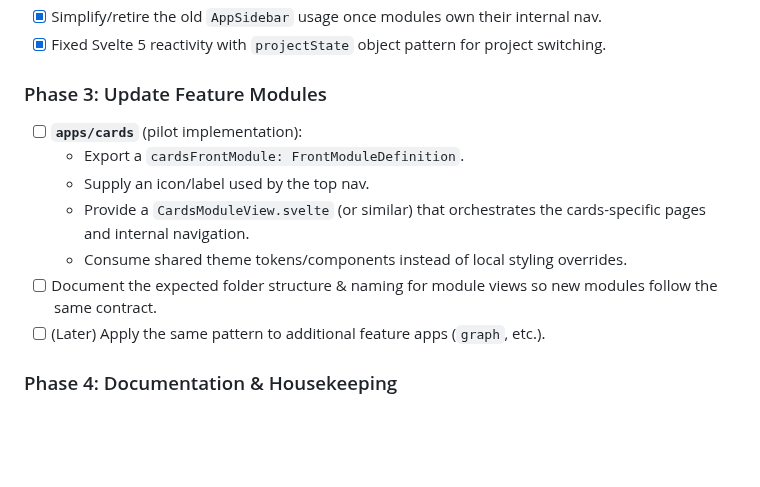
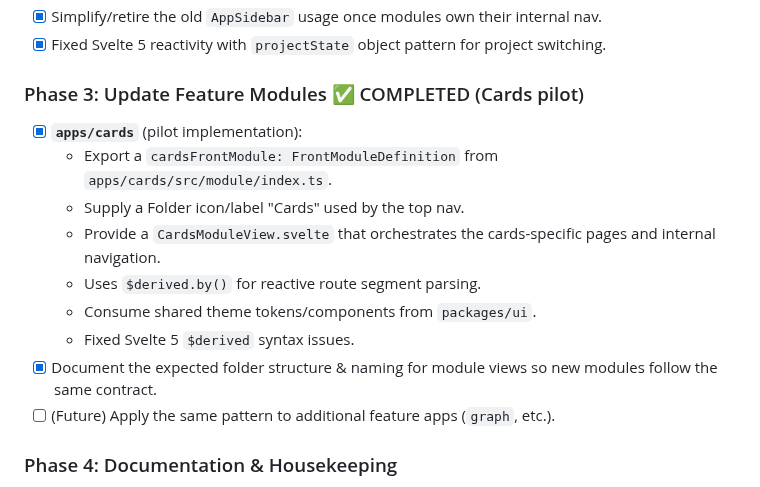
Before and after one commit to LokeGames/loke-cards, a Markdown page: TODO-REFACTOR-NAV.md, the part around the change. Rendered like a GitHub page; blank space fills up the shorter version.

Commit message:
auto commit - 2025-10-26 18:37:06

```diff
--- a/TODO-REFACTOR-NAV.md
+++ b/TODO-REFACTOR-NAV.md
@@ -46,15 +46,17 @@ This keeps the shell lightweight, reduces cross-app wiring, and lets each module
 -   [x] Simplify/retire the old `AppSidebar` usage once modules own their internal nav.
 -   [x] Fixed Svelte 5 reactivity with `projectState` object pattern for project switching.
 
-### Phase 3: Update Feature Modules
+### Phase 3: Update Feature Modules ✅ COMPLETED (Cards pilot)
 
--   [ ] **`apps/cards`** (pilot implementation):
-    -   Export a `cardsFrontModule: FrontModuleDefinition`.
-    -   Supply an icon/label used by the top nav.
-    -   Provide a `CardsModuleView.svelte` (or similar) that orchestrates the cards-specific pages and internal navigation.
-    -   Consume shared theme tokens/components instead of local styling overrides.
--   [ ] Document the expected folder structure & naming for module views so new modules follow the same contract.
--   [ ] (Later) Apply the same pattern to additional feature apps (`graph`, etc.).
+-   [x] **`apps/cards`** (pilot implementation):
+    -   Export a `cardsFrontModule: FrontModuleDefinition` from `apps/cards/src/module/index.ts`.
+    -   Supply a Folder icon/label "Cards" used by the top nav.
+    -   Provide a `CardsModuleView.svelte` that orchestrates the cards-specific pages and internal navigation.
+    -   Uses `$derived.by()` for reactive route segment parsing.
+    -   Consume shared theme tokens/components from `packages/ui`.
+    -   Fixed Svelte 5 `$derived` syntax issues.
+-   [x] Document the expected folder structure & naming for module views so new modules follow the same contract.
+-   [ ] (Future) Apply the same pattern to additional feature apps (`graph`, etc.).
 
 ### Phase 4: Documentation & Housekeeping
 
```
Also changed, not shown: CHANGELOG.md (+10 -2 lines).
